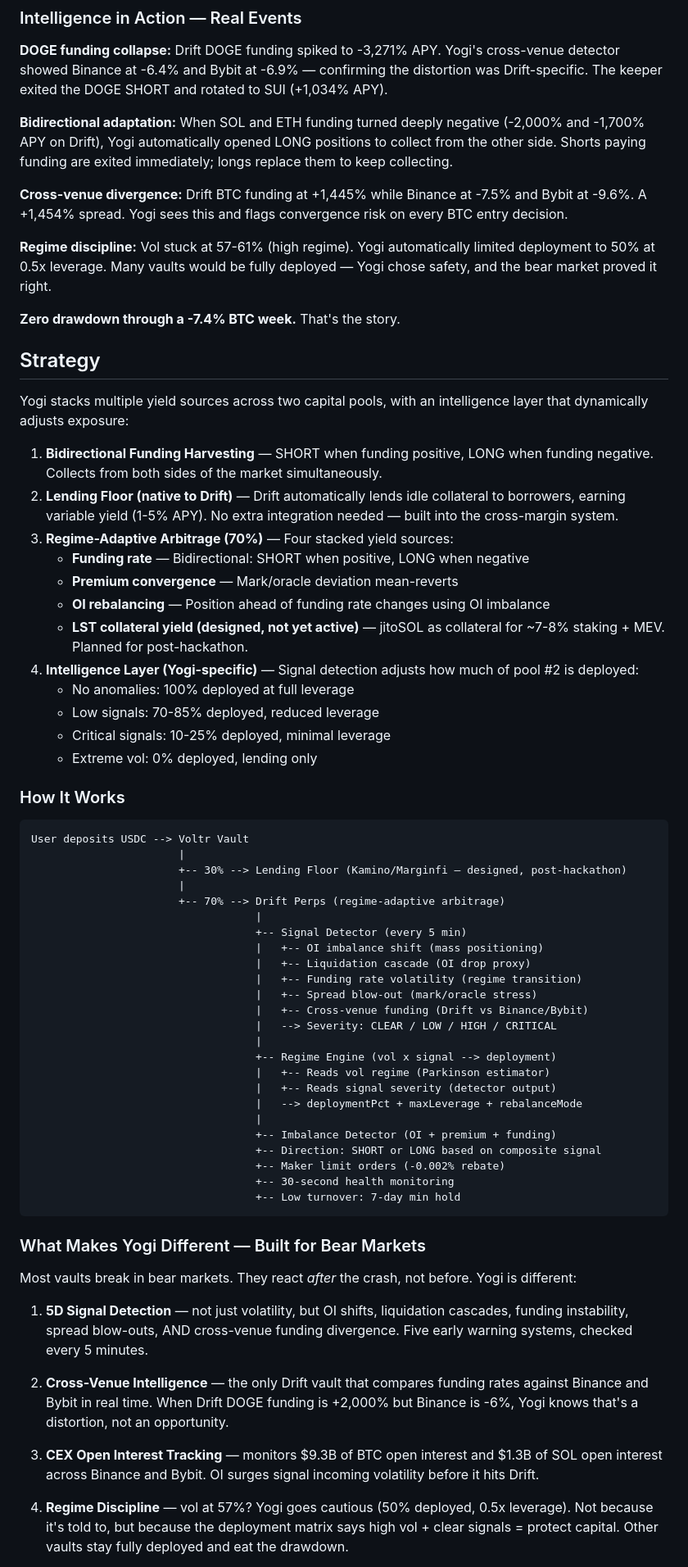
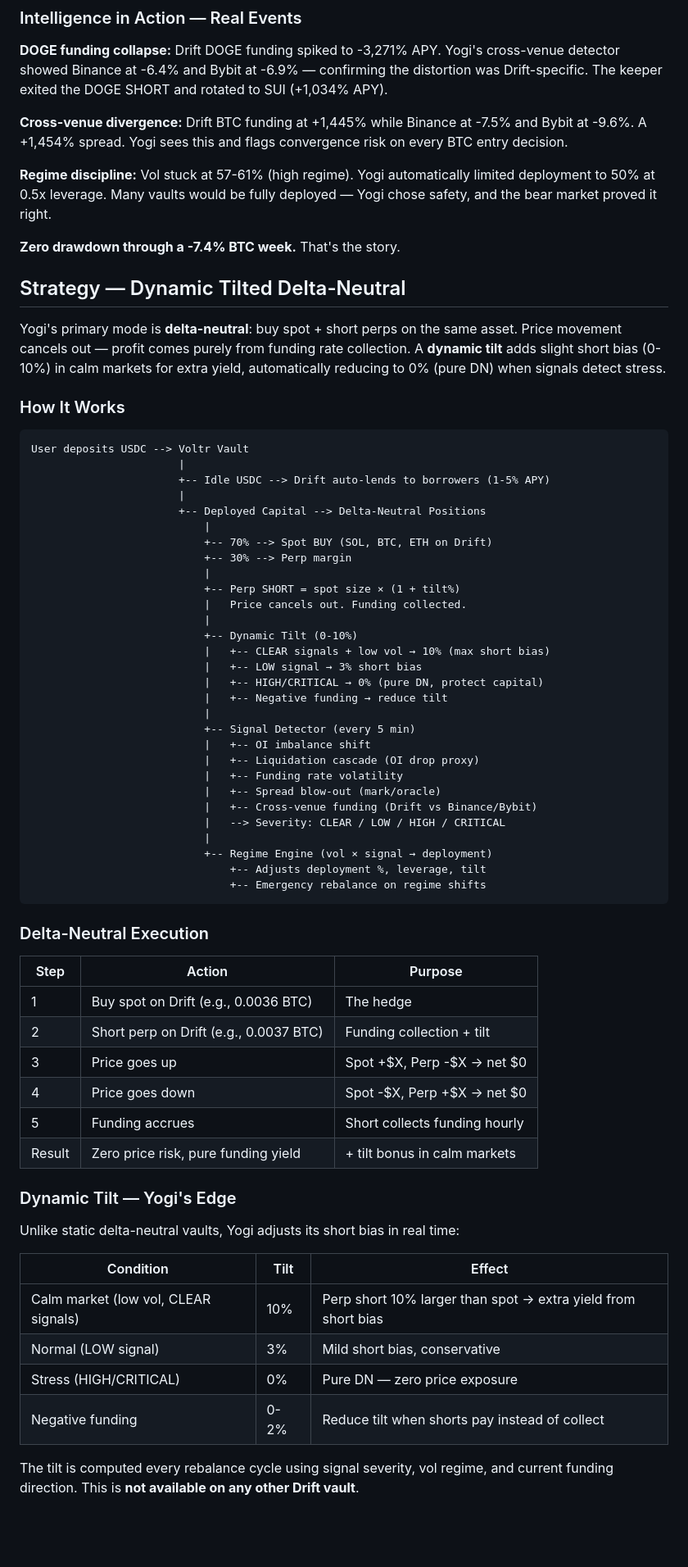
Before and after one commit to psyto/yogi, a Markdown page: README.md, the part around one of its changes. Shown at 82% size. Rendered like a GitHub page; blank space fills up the shorter version.

````diff
--- a/README.md
+++ b/README.md
@@ -23,69 +23,71 @@ During a week where BTC dropped 7.4% ($73,872 → $68,402), Yogi:
 
 **DOGE funding collapse:** Drift DOGE funding spiked to -3,271% APY. Yogi's cross-venue detector showed Binance at -6.4% and Bybit at -6.9% — confirming the distortion was Drift-specific. The keeper exited the DOGE SHORT and rotated to SUI (+1,034% APY).
 
-**Bidirectional adaptation:** When SOL and ETH funding turned deeply negative (-2,000% and -1,700% APY on Drift), Yogi automatically opened LONG positions to collect from the other side. Shorts paying funding are exited immediately; longs replace them to keep collecting.
-
 **Cross-venue divergence:** Drift BTC funding at +1,445% while Binance at -7.5% and Bybit at -9.6%. A +1,454% spread. Yogi sees this and flags convergence risk on every BTC entry decision.
 
 **Regime discipline:** Vol stuck at 57-61% (high regime). Yogi automatically limited deployment to 50% at 0.5x leverage. Many vaults would be fully deployed — Yogi chose safety, and the bear market proved it right.
 
 **Zero drawdown through a -7.4% BTC week.** That's the story.
 
-## Strategy
+## Strategy — Dynamic Tilted Delta-Neutral
 
-Yogi stacks multiple yield sources across two capital pools, with an intelligence layer that dynamically adjusts exposure:
-
-1. **Bidirectional Funding Harvesting** — SHORT when funding positive, LONG when funding negative. Collects from both sides of the market simultaneously.
-2. **Lending Floor (native to Drift)** — Drift automatically lends idle collateral to borrowers, earning variable yield (1-5% APY). No extra integration needed — built into the cross-margin system.
-2. **Regime-Adaptive Arbitrage (70%)** — Four stacked yield sources:
-   - **Funding rate** — Bidirectional: SHORT when positive, LONG when negative
-   - **Premium convergence** — Mark/oracle deviation mean-reverts
-   - **OI rebalancing** — Position ahead of funding rate changes using OI imbalance
-   - **LST collateral yield (designed, not yet active)** — jitoSOL as collateral for ~7-8% staking + MEV. Planned for post-hackathon.
-3. **Intelligence Layer (Yogi-specific)** — Signal detection adjusts how much of pool #2 is deployed:
-   - No anomalies: 100% deployed at full leverage
-   - Low signals: 70-85% deployed, reduced leverage
-   - Critical signals: 10-25% deployed, minimal leverage
-   - Extreme vol: 0% deployed, lending only
+Yogi's primary mode is **delta-neutral**: buy spot + short perps on the same asset. Price movement cancels out — profit comes purely from funding rate collection. A **dynamic tilt** adds slight short bias (0-10%) in calm markets for extra yield, automatically reducing to 0% (pure DN) when signals detect stress.
 
 ### How It Works
 
 ```
 User deposits USDC --> Voltr Vault
                        |
-                       +-- 30% --> Lending Floor (Kamino/Marginfi — designed, post-hackathon)
+                       +-- Idle USDC --> Drift auto-lends to borrowers (1-5% APY)
                        |
-                       +-- 70% --> Drift Perps (regime-adaptive arbitrage)
-                                   |
-                                   +-- Signal Detector (every 5 min)
-                                   |   +-- OI imbalance shift (mass positioning)
-                                   |   +-- Liquidation cascade (OI drop proxy)
-                                   |   +-- Funding rate volatility (regime transition)
-                                   |   +-- Spread blow-out (mark/oracle stress)
-                                   |   +-- Cross-venue funding (Drift vs Binance/Bybit)
-                                   |   --> Severity: CLEAR / LOW / HIGH / CRITICAL
-                                   |
-                                   +-- Regime Engine (vol x signal --> deployment)
-                                   |   +-- Reads vol regime (Parkinson estimator)
-                                   |   +-- Reads signal severity (detector output)
-                                   |   --> deploymentPct + maxLeverage + rebalanceMode
-                                   |
-                                   +-- Imbalance Detector (OI + premium + funding)
-                                   +-- Direction: SHORT or LONG based on composite signal
-                                   +-- Maker limit orders (-0.002% rebate)
-                                   +-- 30-second health monitoring
-                                   +-- Low turnover: 7-day min hold
+                       +-- Deployed Capital --> Delta-Neutral Positions
+                           |
+                           +-- 70% --> Spot BUY (SOL, BTC, ETH on Drift)
+                           +-- 30% --> Perp margin
+                           |
+                           +-- Perp SHORT = spot size × (1 + tilt%)
+                           |   Price cancels out. Funding collected.
+                           |
+                           +-- Dynamic Tilt (0-10%)
+                           |   +-- CLEAR signals + low vol → 10% (max short bias)
+                           |   +-- LOW signal → 3% short bias
+                           |   +-- HIGH/CRITICAL → 0% (pure DN, protect capital)
+                           |   +-- Negative funding → reduce tilt
+                           |
+                           +-- Signal Detector (every 5 min)
+                           |   +-- OI imbalance shift
+                           |   +-- Liquidation cascade (OI drop proxy)
+                           |   +-- Funding rate volatility
+                           |   +-- Spread blow-out (mark/oracle)
+                           |   +-- Cross-venue funding (Drift vs Binance/Bybit)
+                           |   --> Severity: CLEAR / LOW / HIGH / CRITICAL
+                           |
+                           +-- Regime Engine (vol × signal → deployment)
+                               +-- Adjusts deployment %, leverage, tilt
+                               +-- Emergency rebalance on regime shifts
 ```
 
-### What Makes Yogi Different — Built for Bear Markets
+### Delta-Neutral Execution
 
-Most vaults break in bear markets. They react *after* the crash, not before. Yogi is different:
+| Step | Action | Purpose |
+|------|--------|---------|
+| 1 | Buy spot on Drift (e.g., 0.0036 BTC) | The hedge |
+| 2 | Short perp on Drift (e.g., 0.0037 BTC) | Funding collection + tilt |
+| 3 | Price goes up | Spot +$X, Perp -$X → net $0 |
+| 4 | Price goes down | Spot -$X, Perp +$X → net $0 |
+| 5 | Funding accrues | Short collects funding hourly |
+| Result | Zero price risk, pure funding yield | + tilt bonus in calm markets |
 
-1. **5D Signal Detection** — not just volatility, but OI shifts, liquidation cascades, funding instability, spread blow-outs, AND cross-venue funding divergence. Five early warning systems, checked every 5 minutes.
+### Dynamic Tilt — Yogi's Edge
 
-2. **Cross-Venue Intelligence** — the only Drift vault that compares funding rates against Binance and Bybit in real time. When Drift DOGE funding is +2,000% but Binance is -6%, Yogi knows that's a distortion, not an opportunity.
+Unlike static delta-neutral vaults, Yogi adjusts its short bias in real time:
 
-3. **CEX Open Interest Tracking** — monitors $9.3B of BTC open interest and $1.3B of SOL open interest across Binance and Bybit. OI surges signal incoming volatility before it hits Drift.
+| Condition | Tilt | Effect |
+|-----------|------|--------|
+| Calm market (low vol, CLEAR signals) | 10% | Perp short 10% larger than spot → extra yield from short bias |
+| Normal (LOW signal) | 3% | Mild short bias, conservative |
+| Stress (HIGH/CRITICAL) | 0% | Pure DN — zero price exposure |
+| Negative funding | 0-2% | Reduce tilt when shorts pay instead of collect |
 
-4. **Regime Discipline** — vol at 57%? Yogi goes cautious (50% deployed, 0.5x leverage). Not because it's told to, but because the deployment matrix says high vol + clear signals = protect capital. Other vaults stay fully deployed and eat the drawdown.
+The tilt is computed every rebalance cycle using signal severity, vol regime, and current funding direction. This is **not available on any other Drift vault**.
 
````
Also changed, not shown: other parts of README.md (+86 -73 lines), docs/STRATEGY.md (+163 -138 lines).
